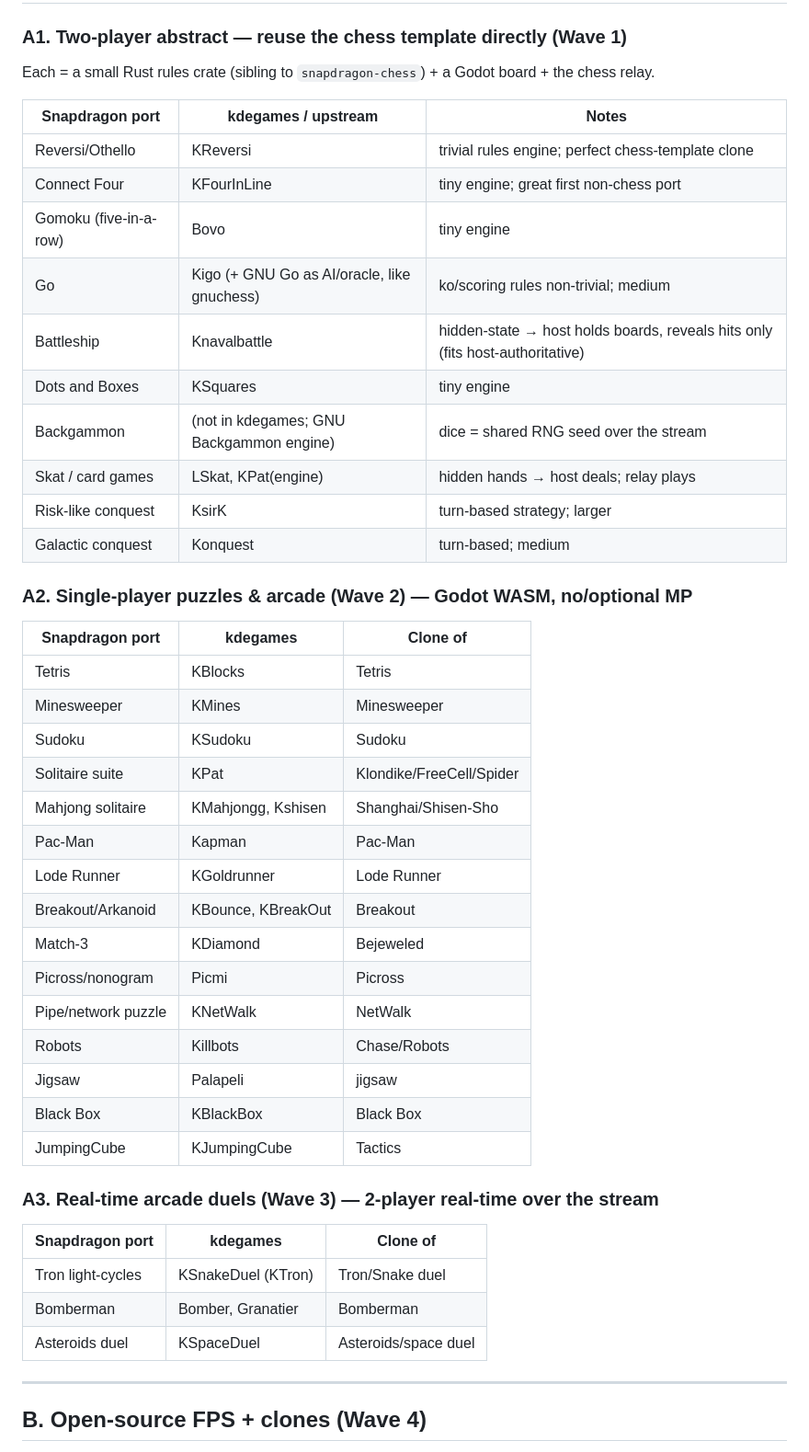
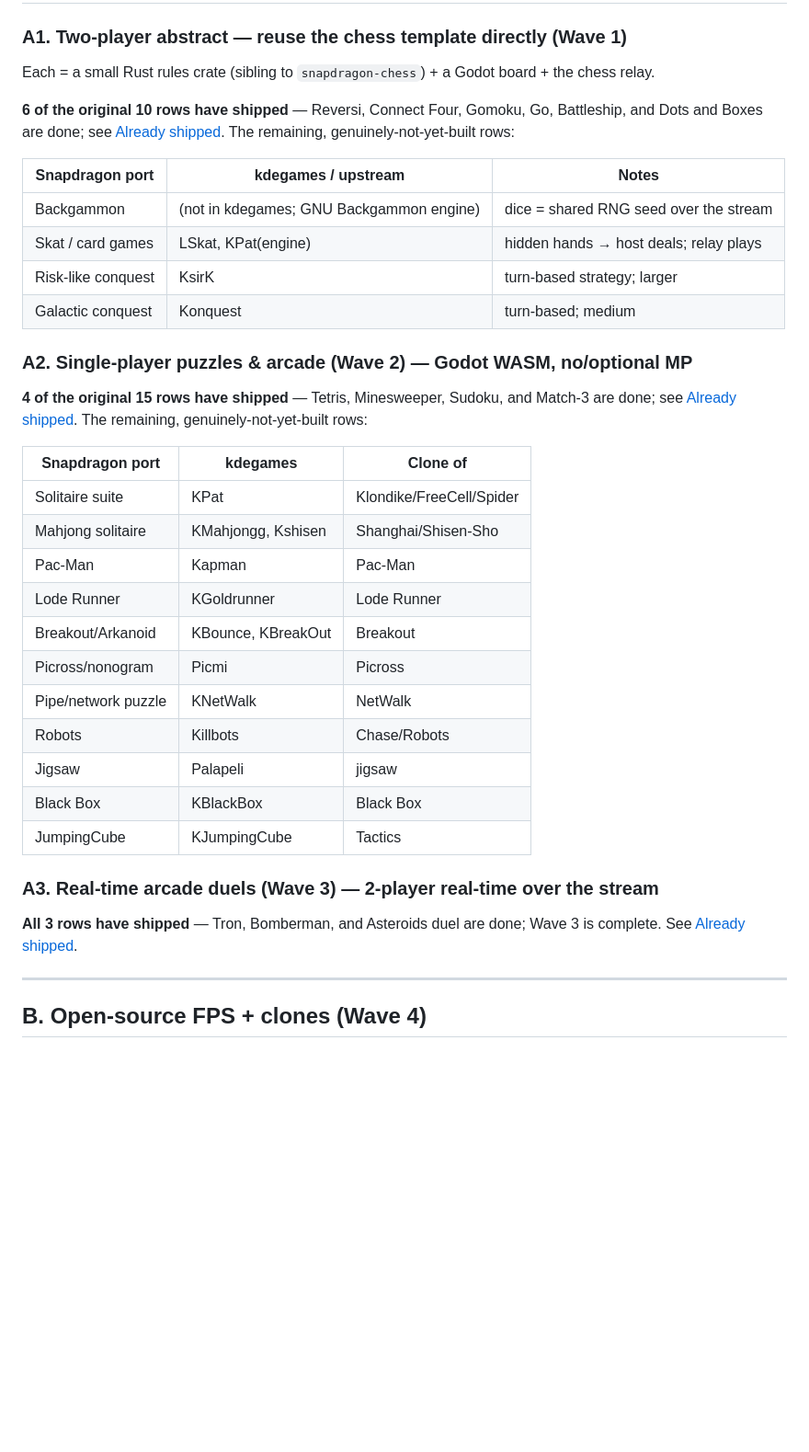
Before and after one commit to hugmesh/hugmesh-games, a Markdown page: docs/game-ports-backlog.md, the part around one of its changes. Shown at 92% size. Drawn GitHub-style; blank space fills up the shorter version.

```diff
--- a/docs/game-ports-backlog.md
+++ b/docs/game-ports-backlog.md
@@ -29,31 +64,32 @@ budget for **libre assets** (or original Godot art) per game.
 ### A1. Two-player abstract — reuse the chess template directly (Wave 1)
 Each = a small Rust rules crate (sibling to `snapdragon-chess`) + a Godot board + the chess relay.
 
+**6 of the original 10 rows have shipped** — Reversi, Connect Four, Gomoku, Go,
+Battleship, and Dots and Boxes are done; see
+[Already shipped](#already-shipped-13-titles-since-this-backlog-was-written).
+The remaining, genuinely-not-yet-built rows:
+
 | Snapdragon port | kdegames / upstream | Notes |
 |---|---|---|
-| Reversi/Othello | KReversi | trivial rules engine; perfect chess-template clone |
-| Connect Four | KFourInLine | tiny engine; great first non-chess port |
-| Gomoku (five-in-a-row) | Bovo | tiny engine |
-| Go | Kigo (+ GNU Go as AI/oracle, like gnuchess) | ko/scoring rules non-trivial; medium |
-| Battleship | Knavalbattle | hidden-state → host holds boards, reveals hits only (fits host-authoritative) |
-| Dots and Boxes | KSquares | tiny engine |
 | Backgammon | (not in kdegames; GNU Backgammon engine) | dice = shared RNG seed over the stream |
 | Skat / card games | LSkat, KPat(engine) | hidden hands → host deals; relay plays |
 | Risk-like conquest | KsirK | turn-based strategy; larger |
 | Galactic conquest | Konquest | turn-based; medium |
 
 ### A2. Single-player puzzles & arcade (Wave 2) — Godot WASM, no/optional MP
+
+**4 of the original 15 rows have shipped** — Tetris, Minesweeper, Sudoku, and
+Match-3 are done; see
+[Already shipped](#already-shipped-13-titles-since-this-backlog-was-written).
+The remaining, genuinely-not-yet-built rows:
+
 | Snapdragon port | kdegames | Clone of |
 |---|---|---|
-| Tetris | KBlocks | Tetris |
-| Minesweeper | KMines | Minesweeper |
-| Sudoku | KSudoku | Sudoku |
 | Solitaire suite | KPat | Klondike/FreeCell/Spider |
 | Mahjong solitaire | KMahjongg, Kshisen | Shanghai/Shisen-Sho |
 | Pac-Man | Kapman | Pac-Man |
 | Lode Runner | KGoldrunner | Lode Runner |
 | Breakout/Arkanoid | KBounce, KBreakOut | Breakout |
-| Match-3 | KDiamond | Bejeweled |
 | Picross/nonogram | Picmi | Picross |
 | Pipe/network puzzle | KNetWalk | NetWalk |
 | Robots | Killbots | Chase/Robots |
@@ -62,11 +98,9 @@ Each = a small Rust rules crate (sibling to `snapdragon-chess`) + a Godot board
 | JumpingCube | KJumpingCube | Tactics |
 
 ### A3. Real-time arcade duels (Wave 3) — 2-player real-time over the stream
-| Snapdragon port | kdegames | Clone of |
-|---|---|---|
-| Tron light-cycles | KSnakeDuel (KTron) | Tron/Snake duel |
-| Bomberman | Bomber, Granatier | Bomberman |
-| Asteroids duel | KSpaceDuel | Asteroids/space duel |
+
+**All 3 rows have shipped** — Tron, Bomberman, and Asteroids duel are done;
+Wave 3 is complete. See [Already shipped](#already-shipped-13-titles-since-this-backlog-was-written).
 
 ---
 
```
Also changed, not shown: other parts of docs/game-ports-backlog.md (+52 -8 lines).
